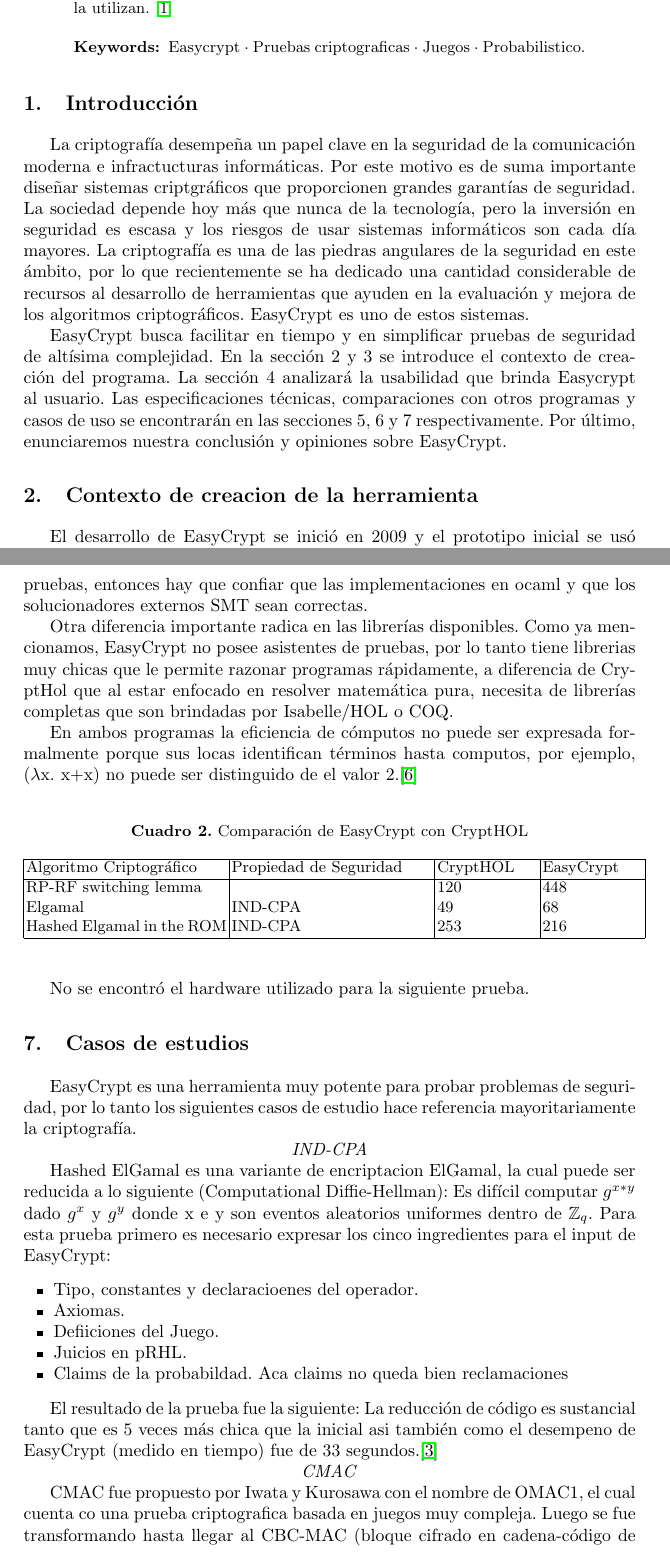
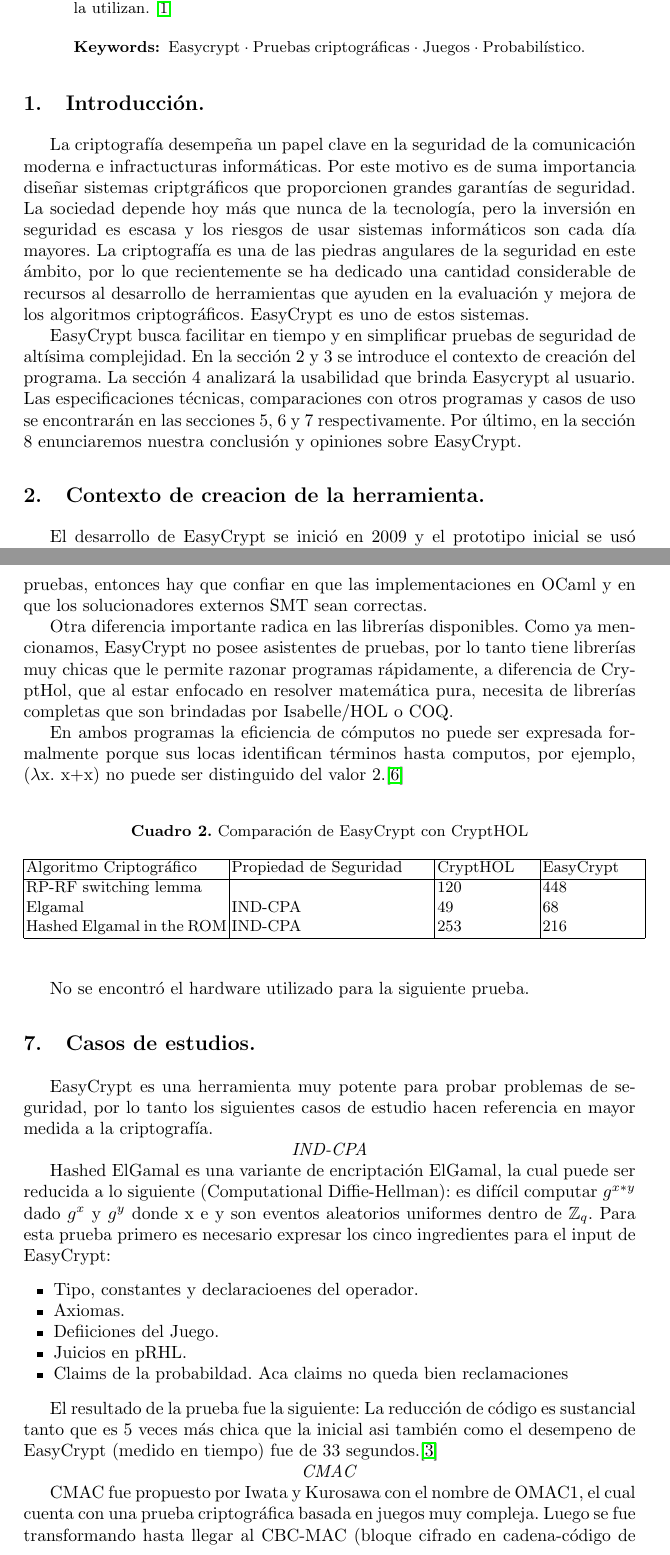
Before and after one commit to Haizet/is2019, a LaTeX paper (typeinst.tex): two parts of pages 1 and 5 of 8, joined at a grey line, cut so that both start at the same text. Compiled offline with pdfLaTeX.

Commit message:
bugfixing

```diff
--- a/typeinst.tex
+++ b/typeinst.tex
@@ -77,22 +77,22 @@
 
 \begin{abstract}
 EasyCrypt es un conjunto de herramientas para razonar sobre las propiedades reales de los cálculos probabilísticos con código contradictorio. Su aplicación principal es la construcción y verificación de pruebas criptográficas basadas en juegos.
-Es un marco formado por un lenguaje de programación junto a un motor de resolución de lógica de Hoare Relacional Probabilística. A lo largo de este documento se discutirá sobre dicha herramienta, desde su historia hasta casos practicos que la utilizan.
+Es un marco formado por un lenguaje de programación junto a un motor de resolución de lógica de Hoare Relacional Probabilística. A lo largo de este documento se discutirá sobre dicha herramienta, desde su historia hasta casos prácticos que la utilizan.
 \cite{article1}
 
 
-\keywords{Easycrypt  \and Pruebas criptograficas \and Juegos  \and Probabilistico.}
+\keywords{Easycrypt  \and Pruebas criptográficas \and Juegos  \and Probabilístico.}
 \end{abstract}
 
 
-\section{Introducción}
-La criptografía desempeña un papel clave en la seguridad de la comunicación moderna e infractucturas informáticas.  Por este motivo es de suma importante diseñar sistemas criptgráficos que proporcionen grandes garantías de seguridad.
+\section{Introducción.}
+La criptografía desempeña un papel clave en la seguridad de la comunicación moderna e infractucturas informáticas.  Por este motivo es de suma importancia diseñar sistemas criptgráficos que proporcionen grandes garantías de seguridad.
 La sociedad depende hoy más que nunca de la tecnología, pero la inversión en seguridad es escasa y los riesgos de usar sistemas informáticos son cada día mayores. La criptografía es una de las piedras angulares de la seguridad en este  ámbito, por lo que recientemente se ha dedicado una cantidad considerable de recursos al desarrollo de herramientas que ayuden en la evaluación y mejora de los algoritmos criptográficos. EasyCrypt es uno de estos sistemas.
 
-EasyCrypt busca facilitar en tiempo y en simplificar pruebas de seguridad de altísima complejidad. En la sección 2 y 3 se introduce el contexto de creación del programa. La sección 4 analizará la usabilidad que brinda Easycrypt al usuario. Las especificaciones técnicas, comparaciones con otros programas y casos de uso se encontrarán en las secciones 5, 6 y 7 respectivamente. Por último, enunciaremos nuestra conclusión y opiniones sobre EasyCrypt.
+EasyCrypt busca facilitar en tiempo y en simplificar pruebas de seguridad de altísima complejidad. En la sección 2 y 3 se introduce el contexto de creación del programa. La sección 4 analizará la usabilidad que brinda Easycrypt al usuario. Las especificaciones técnicas, comparaciones con otros programas y casos de uso se encontrarán en las secciones 5, 6 y 7 respectivamente. Por último, en la sección 8 enunciaremos nuestra conclusión y opiniones sobre EasyCrypt.
 
-\section{Contexto de creacion de la herramienta}
-El desarrollo de EasyCrypt se inició en 2009 y el prototipo inicial se usó para probar la seguridad de varias construcciones, incluso el esquema de cifrado Cramer-Shoup, el diseño de la función de hash iterativa Merfle-Damgaard y el esquema de cifrado ZEAP. EasyCrypt ha sido desarrollado inicialmente por el Instituto de Software \href{http://www.imdea.org/es}{IMDEA} (Institutos Madrileños de Estudios Avanzados) e \href{https://www.inria.fr/en/}{Inria} (Instituto de Investigacion para Ciencias Digitales). Actualmente se desarrolla en el instituto IMDEA Software, Inria y \href{https://www.polytechnique.edu/}{École Polytechnique} (Instituto Público Francés de Educación Avanzada e Investigación). EasyCrypt es un proyecto de software libre, distribuido bajo los términos de la licencia CeCILL-B, y su código fuente está accesible desde la página del proyecto.
+\section{Contexto de creacion de la herramienta.}
+El desarrollo de EasyCrypt se inició en 2009 y el prototipo inicial se usó para probar la seguridad de varias construcciones, incluso el esquema de cifrado Cramer-Shoup, el diseño de la función de hash iterativa Merfle-Damgaard y el esquema de cifrado ZEAP. EasyCrypt ha sido desarrollado inicialmente por el Instituto de Software \href{http://www.imdea.org/es}{IMDEA} (Institutos Madrileños de Estudios Avanzados) e \href{https://www.inria.fr/en/}{Inria} (Instituto de Investigacion para Ciencias Digitales). Actualmente se desarrolla en el Instituto IMDEA Software, Inria y \href{https://www.polytechnique.edu/}{École Polytechnique} (Instituto Público Francés de Educación Avanzada e Investigación). EasyCrypt es un proyecto de software libre, distribuido bajo los términos de la licencia CeCILL-B, y su código fuente está accesible desde la página del proyecto.
 La versión actual de EasyCrypt (versión 1.0), lanzada el 10 Octubre 2017, aún está en desarrollo.
 \cite{article2}
 
@@ -208,11 +208,11 @@
 
 En la semántica, EasyCrypt soporta distribuciones de probabildad discretas, todas expresadas usando el lenguaje pWhile. Crypthol tiene el mismo dominio y el lenguaje es igual de expresivo gracias al operador de punto fijo. A diferencia del lenguaje imperativo usado por EasyCrypt, CryptHol utiliza lenguaje funcional embebido.
 
-CryptHol crea su dominio semántico atraves de los principios de HOL y tiene la un asistente de prueba (COQ o Isabelle) para corroborar las derivaciones de las reglas de prueba. En cambio Easycrypt no posee ningún asistente para las pruebas, entonces hay que confiar que las implementaciones en ocaml y que los solucionadores externos SMT sean correctas.
+CryptHol crea su dominio semántico atraves de los principios de HOL y tiene un asistente de prueba (COQ o Isabelle) para corroborar las derivaciones de las reglas de prueba. En cambio Easycrypt no posee ningún asistente para las pruebas, entonces hay que confiar en que las implementaciones en OCaml y en que los solucionadores externos SMT sean correctas.
 
-Otra diferencia importante radica en las librerías disponibles. Como ya mencionamos, EasyCrypt no posee asistentes de pruebas, por lo tanto tiene librerias muy chicas que le permite razonar programas rápidamente, a diferencia de CryptHol que al estar enfocado en resolver matemática pura, necesita de librerías completas que son brindadas por Isabelle/HOL o COQ.
+Otra diferencia importante radica en las librerías disponibles. Como ya mencionamos, EasyCrypt no posee asistentes de pruebas, por lo tanto tiene librerías muy chicas que le permite razonar programas rápidamente, a diferencia de CryptHol, que al estar enfocado en resolver matemática pura, necesita de librerías completas que son brindadas por Isabelle/HOL o COQ.
 
-En ambos programas la eficiencia de cómputos no puede ser expresada formalmente porque sus locas identifican términos hasta computos, por ejemplo, ($\lambda$x. x+x) no puede ser distinguido de el valor 2.\cite{article6}
+En ambos programas la eficiencia de cómputos no puede ser expresada formalmente porque sus locas identifican términos hasta computos, por ejemplo, ($\lambda$x. x+x) no puede ser distinguido del valor 2.\cite{article6}
 
 \begin{table}
   \caption{Comparación de EasyCrypt con CryptHOL}
@@ -235,14 +235,14 @@
 
 
 
-\section{Casos de estudios}
-EasyCrypt es una herramienta muy potente para probar problemas de seguridad, por lo tanto los siguientes casos de estudio hace referencia mayoritariamente la criptografía.
+\section{Casos de estudios.}
+EasyCrypt es una herramienta muy potente para probar problemas de seguridad, por lo tanto los siguientes casos de estudio hacen referencia en mayor medida a la criptografía.
 
 
 \centerline{\emph{IND-CPA}}
 
 
-Hashed ElGamal es una variante de encriptacion ElGamal, la cual puede ser reducida a lo siguiente (Computational Diffie-Hellman): Es difícil computar $g^{x*y}$ dado $g^x$ y $g^y$ donde x e y son eventos aleatorios uniformes dentro de $\mathbb{Z}_q$.
+Hashed ElGamal es una variante de encriptación ElGamal, la cual puede ser reducida a lo siguiente (Computational Diffie-Hellman): es difícil computar $g^{x*y}$ dado $g^x$ y $g^y$ donde x e y son eventos aleatorios uniformes dentro de $\mathbb{Z}_q$.
 Para esta prueba primero es necesario expresar los cinco ingredientes para el input de EasyCrypt:
 \begin{itemize}
 	\item Tipo, constantes y declaracioenes del operador.
@@ -257,5 +257,5 @@
 
 
 \centerline{\emph{CMAC}}
-CMAC fue propuesto por Iwata y Kurosawa con el nombre de OMAC1, el cual cuenta co una prueba criptografica basada en juegos muy compleja. Luego se fue transformando hasta llegar al CBC-MAC (bloque cifrado en cadena-código de autentificación del mensaje, o su nombre en inglés: cipher block chaining-message authentication code). En este, el mensaje es dividido en lista de bloques. Cada bloque es enmascado usando el resultado del cifrado de bloque anterior, con esta dependencia se asegura que si se cambia un bit  del mensaje, el resto cambiara inpredeciblemente.
+CMAC fue propuesto por Iwata y Kurosawa con el nombre de OMAC1, el cual cuenta con una prueba criptográfica basada en juegos muy compleja. Luego se fue transformando hasta llegar al CBC-MAC (bloque cifrado en cadena-código de autentificación del mensaje, o su nombre en inglés: cipher block chaining-message authentication code). En este, el mensaje es dividido en lista de bloques. Cada bloque es enmascado usando el resultado del cifrado de bloque anterior, con esta dependencia se asegura que si se cambia un bit  del mensaje, el resto cambiara inpredeciblemente.
 
```
Also changed, not shown: typeinst.tex (49 more changed lines).
